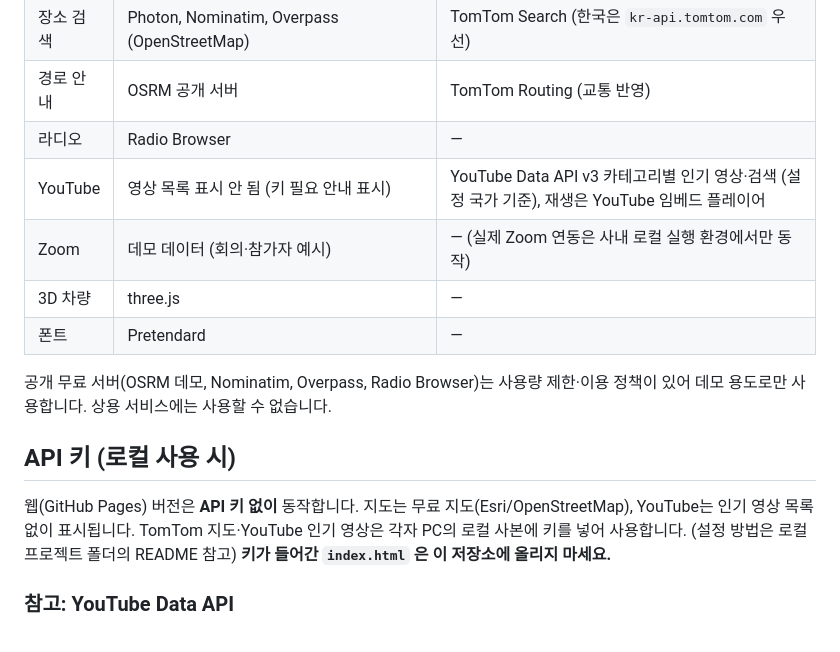
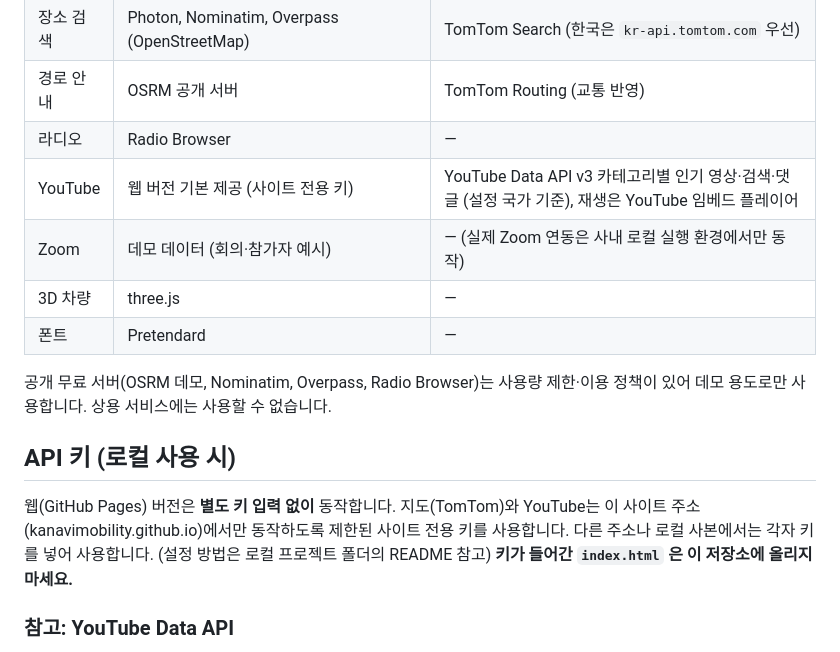
Before and after one commit to kanavimobility/neo, a Markdown page: README.md, the part around the change. GitHub-like rendering.

Commit message:
Web: enable YouTube with the site-restricted YouTube Data API key (kanavimobility.github.io only); README updated
Co-Authored-By: Claude Opus 5.5 <noreply@anthropic.com>
Claude-Session: https://claude.ai/code/session_014DdvDoGWiwaL8JoWotZLyQ

```diff
--- a/README.md
+++ b/README.md
@@ -32,7 +32,7 @@
 | 장소 검색 | Photon, Nominatim, Overpass (OpenStreetMap) | TomTom Search (한국은 `kr-api.tomtom.com` 우선) |
 | 경로 안내 | OSRM 공개 서버 | TomTom Routing (교통 반영) |
 | 라디오 | Radio Browser | — |
-| YouTube | 영상 목록 표시 안 됨 (키 필요 안내 표시) | YouTube Data API v3 카테고리별 인기 영상·검색 (설정 국가 기준), 재생은 YouTube 임베드 플레이어 |
+| YouTube | 웹 버전 기본 제공 (사이트 전용 키) | YouTube Data API v3 카테고리별 인기 영상·검색·댓글 (설정 국가 기준), 재생은 YouTube 임베드 플레이어 |
 | Zoom | 데모 데이터 (회의·참가자 예시) | — (실제 Zoom 연동은 사내 로컬 실행 환경에서만 동작) |
 | 3D 차량 | three.js | — |
 | 폰트 | Pretendard | — |
@@ -40,8 +40,8 @@
 공개 무료 서버(OSRM 데모, Nominatim, Overpass, Radio Browser)는 사용량 제한·이용 정책이 있어 데모 용도로만 사용합니다. 상용 서비스에는 사용할 수 없습니다.
 
 ## API 키 (로컬 사용 시)
-웹(GitHub Pages) 버전은 **API 키 없이** 동작합니다. 지도는 무료 지도(Esri/OpenStreetMap), YouTube는 인기 영상 목록 없이 표시됩니다.
-TomTom 지도·YouTube 인기 영상은 각자 PC의 로컬 사본에 키를 넣어 사용합니다. (설정 방법은 로컬 프로젝트 폴더의 README 참고)
+웹(GitHub Pages) 버전은 **별도 키 입력 없이** 동작합니다. 지도(TomTom)와 YouTube는 이 사이트 주소(kanavimobility.github.io)에서만 동작하도록 제한된 사이트 전용 키를 사용합니다.
+다른 주소나 로컬 사본에서는 각자 키를 넣어 사용합니다. (설정 방법은 로컬 프로젝트 폴더의 README 참고)
 **키가 들어간 `index.html` 은 이 저장소에 올리지 마세요.**
 
 ### 참고: YouTube Data API
```
